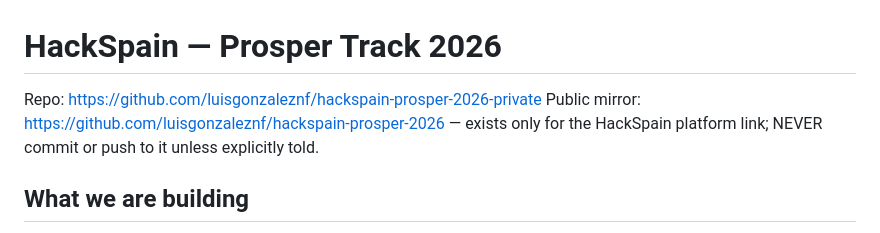
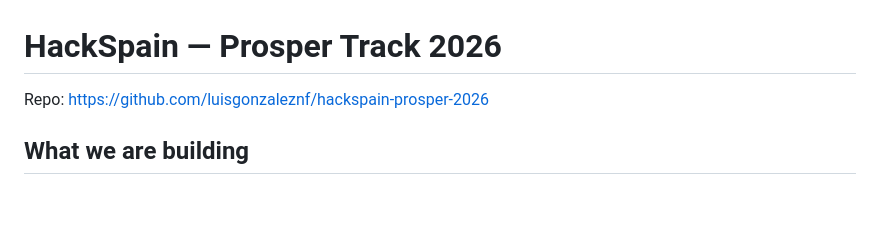
Before and after one commit to luisgonzaleznf/hackspain-prosper-2026, a Markdown page: AGENTS.md, the part around the change. Rendered like a GitHub page; blank space fills up the shorter version.

Commit message:
docs: point agent instructions to public repo

```diff
--- a/AGENTS.md
+++ b/AGENTS.md
@@ -1,7 +1,6 @@
 # HackSpain — Prosper Track 2026
 
-Repo: https://github.com/luisgonzaleznf/hackspain-prosper-2026-private
-Public mirror: https://github.com/luisgonzaleznf/hackspain-prosper-2026 — exists only for the HackSpain platform link; NEVER commit or push to it unless explicitly told.
+Repo: https://github.com/luisgonzaleznf/hackspain-prosper-2026
 
 ## What we are building
 
```
